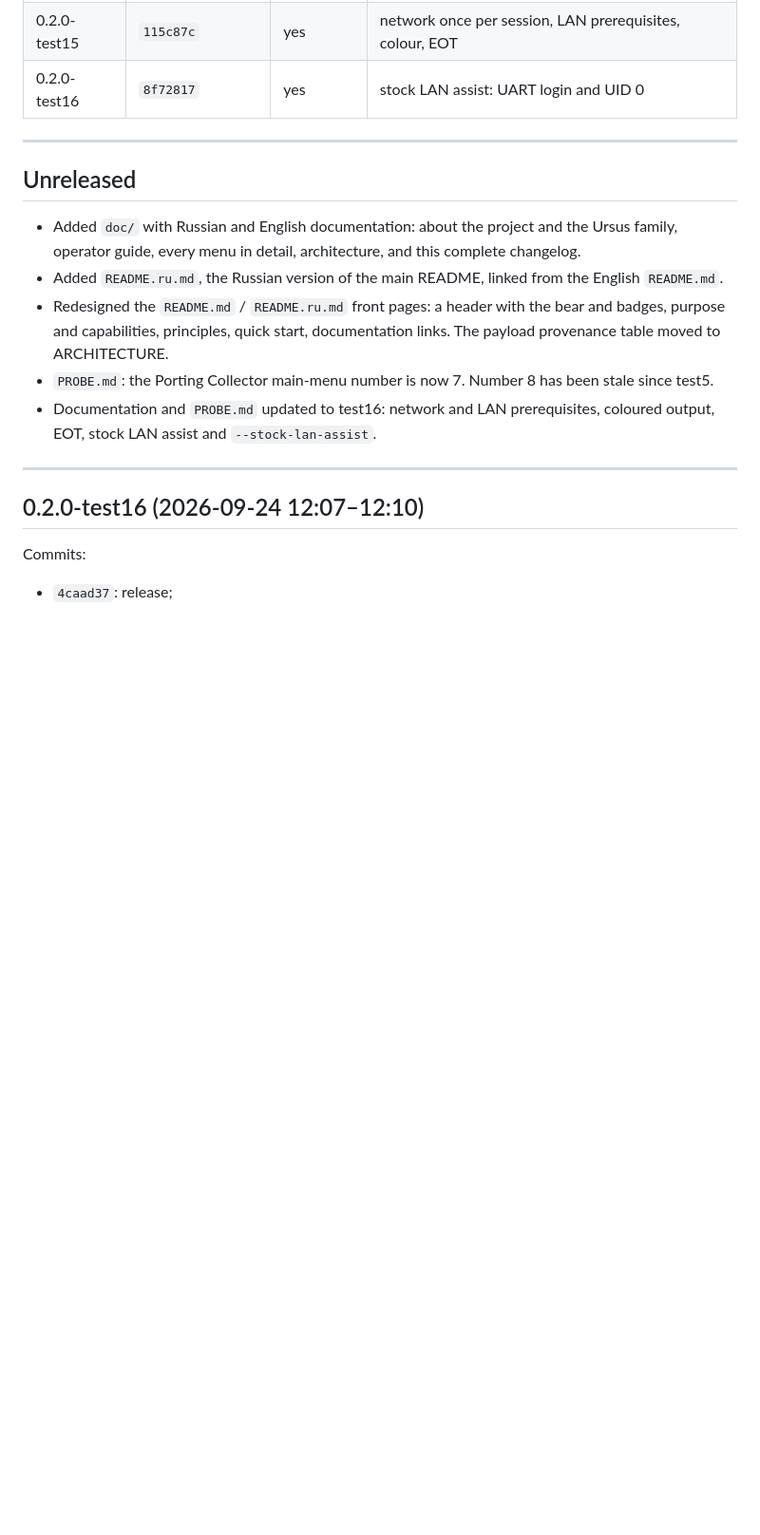
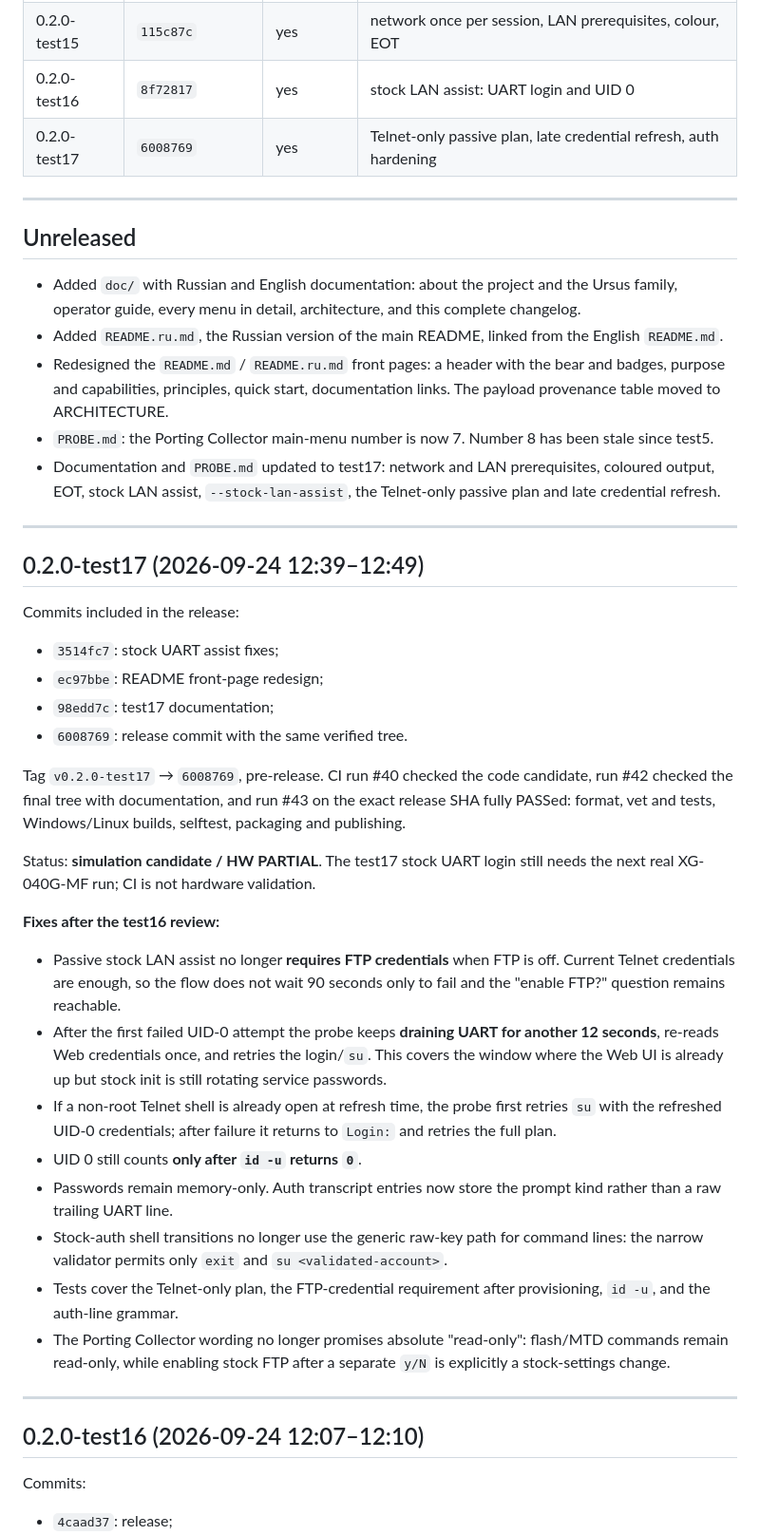
Before and after one commit to Medvedolog/airoha-ursidorescue, a Markdown page: doc/CHANGELOG_EN.md, the part around the change. Shown at 95% size. Rendered like a GitHub page; blank space fills up the shorter version.

```diff
--- a/doc/CHANGELOG_EN.md
+++ b/doc/CHANGELOG_EN.md
@@ -44,6 +44,7 @@ Releases by CI.
 | 0.2.0-test14 | `28f14c4` | yes | read-only diagnostics, 128 MiB limit, COM in the CLI |
 | 0.2.0-test15 | `115c87c` | yes | network once per session, LAN prerequisites, colour, EOT |
 | 0.2.0-test16 | `8f72817` | yes | stock LAN assist: UART login and UID 0 |
+| 0.2.0-test17 | `6008769` | yes | Telnet-only passive plan, late credential refresh, auth hardening |
 
 ---
 
@@ -56,8 +57,44 @@ Releases by CI.
   purpose and capabilities, principles, quick start, documentation links. The payload provenance
   table moved to ARCHITECTURE.
 - `PROBE.md`: the Porting Collector main-menu number is now 7. Number 8 has been stale since test5.
-- Documentation and `PROBE.md` updated to test16: network and LAN prerequisites, coloured output,
-  EOT, stock LAN assist and `--stock-lan-assist`.
+- Documentation and `PROBE.md` updated to test17: network and LAN prerequisites, coloured output,
+  EOT, stock LAN assist, `--stock-lan-assist`, the Telnet-only passive plan and late credential refresh.
+
+---
+
+## 0.2.0-test17 (2026-09-24 12:39–12:49)
+
+Commits included in the release:
+- `3514fc7`: stock UART assist fixes;
+- `ec97bbe`: README front-page redesign;
+- `98edd7c`: test17 documentation;
+- `6008769`: release commit with the same verified tree.
+
+Tag `v0.2.0-test17` → `6008769`, pre-release. CI run #40 checked the code candidate, run #42
+checked the final tree with documentation, and run #43 on the exact release SHA fully PASSed:
+format, vet and tests, Windows/Linux builds, selftest, packaging and publishing.
+
+Status: **simulation candidate / HW PARTIAL**. The test17 stock UART login still needs the next
+real XG-040G-MF run; CI is not hardware validation.
+
+**Fixes after the test16 review:**
+- Passive stock LAN assist no longer **requires FTP credentials** when FTP is off. Current Telnet
+  credentials are enough, so the flow does not wait 90 seconds only to fail and the "enable FTP?"
+  question remains reachable.
+- After the first failed UID-0 attempt the probe keeps **draining UART for another 12 seconds**,
+  re-reads Web credentials once, and retries the login/`su`. This covers the window where the Web
+  UI is already up but stock init is still rotating service passwords.
+- If a non-root Telnet shell is already open at refresh time, the probe first retries `su` with
+  the refreshed UID-0 credentials; after failure it returns to `Login:` and retries the full plan.
+- UID 0 still counts **only after `id -u` returns `0`**.
+- Passwords remain memory-only. Auth transcript entries now store the prompt kind rather than a raw
+  trailing UART line.
+- Stock-auth shell transitions no longer use the generic raw-key path for command lines: the narrow
+  validator permits only `exit` and `su <validated-account>`.
+- Tests cover the Telnet-only plan, the FTP-credential requirement after provisioning, `id -u`,
+  and the auth-line grammar.
+- The Porting Collector wording no longer promises absolute "read-only": flash/MTD commands remain
+  read-only, while enabling stock FTP after a separate `y/N` is explicitly a stock-settings change.
 
 ---
 
```
Also changed, not shown: doc/CHANGELOG_RU.md (+41 -2 lines).
